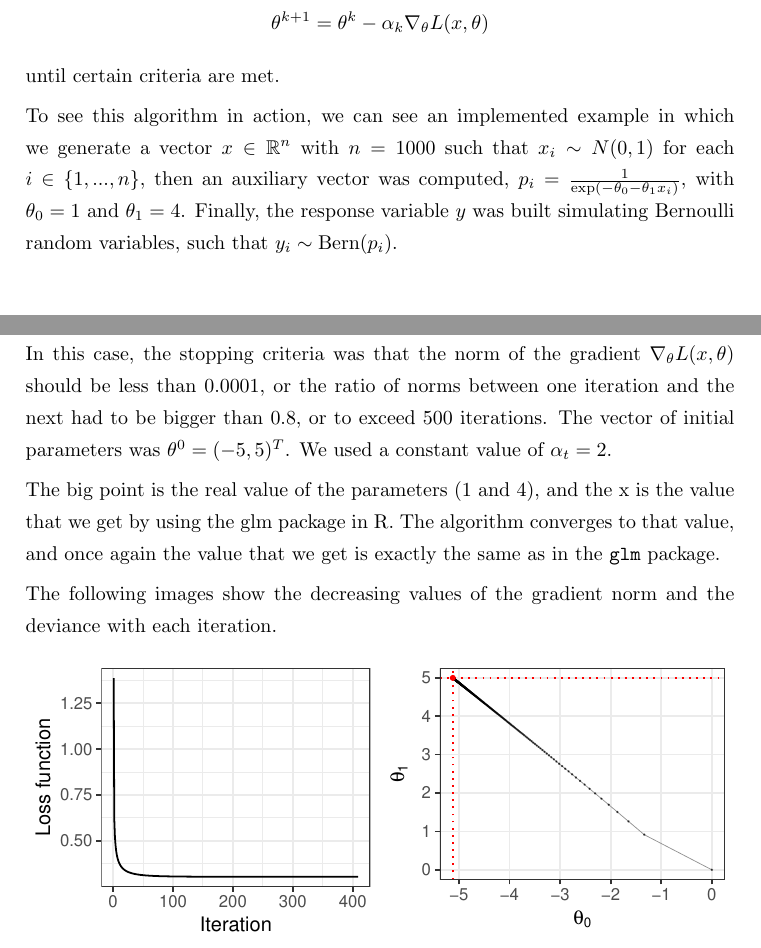
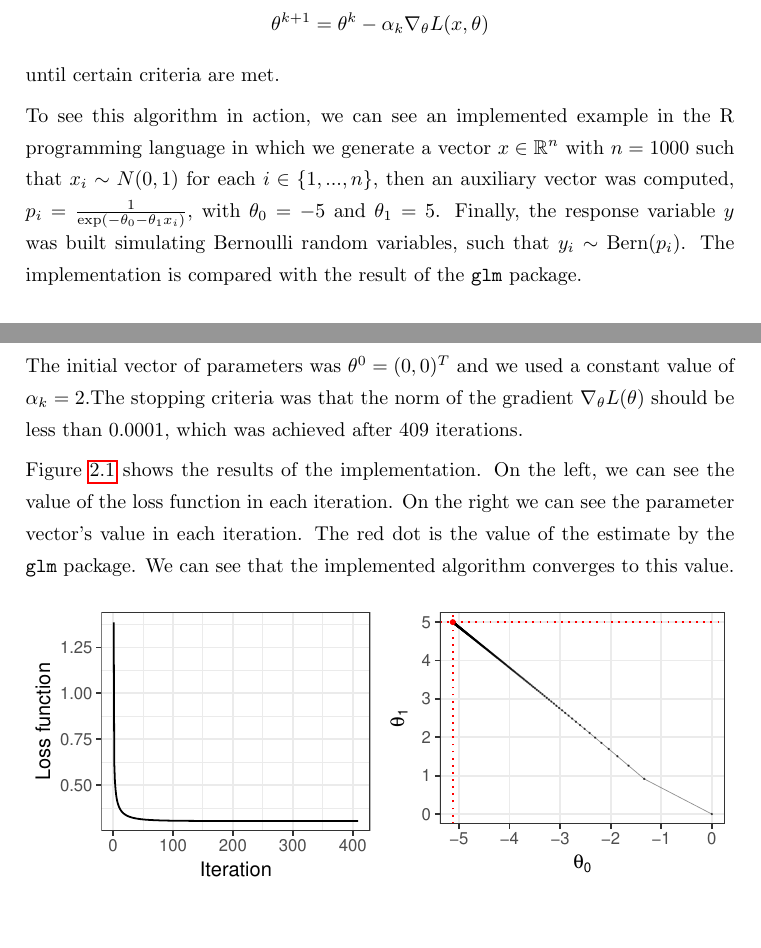
Before and after one commit to mariobecerra/computer_science_msc_dissertation, a LaTeX thesis (latex/msc_thesis.tex, which reads latex/Chapters/02_theory.tex): two parts of pages 26 and 27 of 56, joined at a grey line, cut so that both start at the same text. Compiled offline with pdfLaTeX.

Commit message:
Finish log reg example for GD

```diff
--- a/latex/Chapters/02_theory.tex
+++ b/latex/Chapters/02_theory.tex
@@ -325,14 +325,12 @@ $$
 
 until certain criteria are met.
 
-To see this algorithm in action, we can see an implemented example in which we generate a vector $x \in \mathbb{R}^n$ with $n = 1000$ such that $x_i \sim N(0, 1)$ for each $i \in \left\{1, ..., n \right\}$, then an auxiliary vector was computed, $p_i = \frac{1}{\exp \left( - \theta_0 - \theta_1 x_i \right)}$, with $\theta_0 = 1$ and $\theta_1 = 4$. Finally, the response variable $y$ was built simulating Bernoulli random variables, such that $y_i \sim \mathrm{Bern}(p_i)$.
+To see this algorithm in action, we can see an implemented example in the R programming language in which we generate a vector $x \in \mathbb{R}^n$ with $n = 1000$ such that $x_i \sim N(0, 1)$ for each $i \in \left\{1, ..., n \right\}$, then an auxiliary vector was computed, $p_i = \frac{1}{\exp \left( - \theta_0 - \theta_1 x_i \right)}$, with $\theta_0 = -5$ and $\theta_1 = 5$. Finally, the response variable $y$ was built simulating Bernoulli random variables, such that $y_i \sim \mathrm{Bern}(p_i)$.
+The implementation is compared with the result of the \texttt{glm} package.
 
-In this case, the stopping criteria was that the norm of the gradient $\nabla_{\theta} L(x, \theta)$ should be less than $0.0001$, or the ratio of norms between one iteration and the next had to be bigger than $0.8$, or to exceed 500 iterations. The vector of initial parameters was $\theta^0 = (-5, 5)^T$. We used a constant value of $\alpha_t = 2$.
+The initial vector of parameters was $\theta^0 = (0, 0)^T$ and we used a constant value of $\alpha_k = 2$.The stopping criteria was that the norm of the gradient $\nabla_{\theta} L(\theta)$ should be less than $0.0001$, which was achieved after 409 iterations.
 
-
-The big point is the real value of the parameters (1 and 4), and the x is the value that we get by using the glm package in R. The algorithm converges to that value, and once again the value that we get is exactly the same as in the \texttt{glm} package.
-
-The following images show the decreasing values of the gradient norm and the deviance with each iteration.
+Figure \ref{fig:GD_plots} shows the results of the implementation. On the left, we can see the value of the loss function in each iteration. On the right we can see the parameter vector's value in each iteration. The red dot is the value of the estimate by the \texttt{glm} package. We can see that the implemented algorithm converges to this value.
 
 \begin{figure}[H]
     \centering
```
Also changed, not shown: latex/Chapters/02_theory.tex (2 more changed lines).
